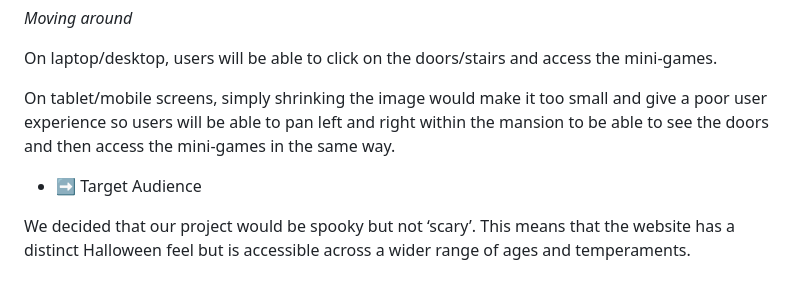
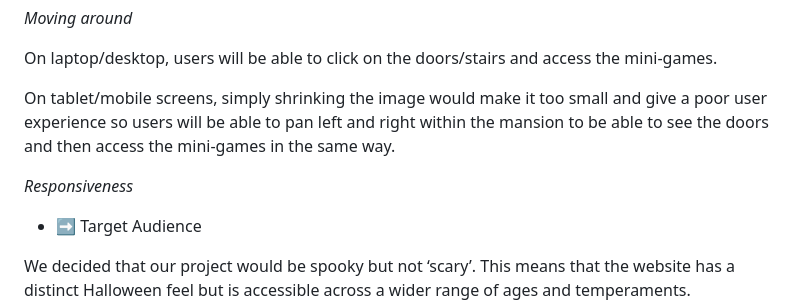
Before and after one commit to stephendawsondev/GrimManor, a Markdown page: README.md, the part around the change. Drawn GitHub-style; blank space fills up the shorter version.

```diff
--- a/README.md
+++ b/README.md
@@ -79,6 +79,8 @@ Create a website which fits the theme of Halloween; is responsive and accessible
 <p>On laptop/desktop, users will be able to click on the doors/stairs and access the mini-games. </p>
 <p>On tablet/mobile screens, simply shrinking the image would make it too small and give a poor user experience so users will be able to pan left and right within the mansion to be able to see the doors and then access the mini-games in the same way. </p>
 
+<p><i>Responsiveness</i></p>
+
 - ➡️ Target Audience
 
 <p>We decided that our project would be spooky but not ‘scary’. This means that the website has a distinct Halloween feel but is accessible across a wider range of ages and temperaments. </p>
```
